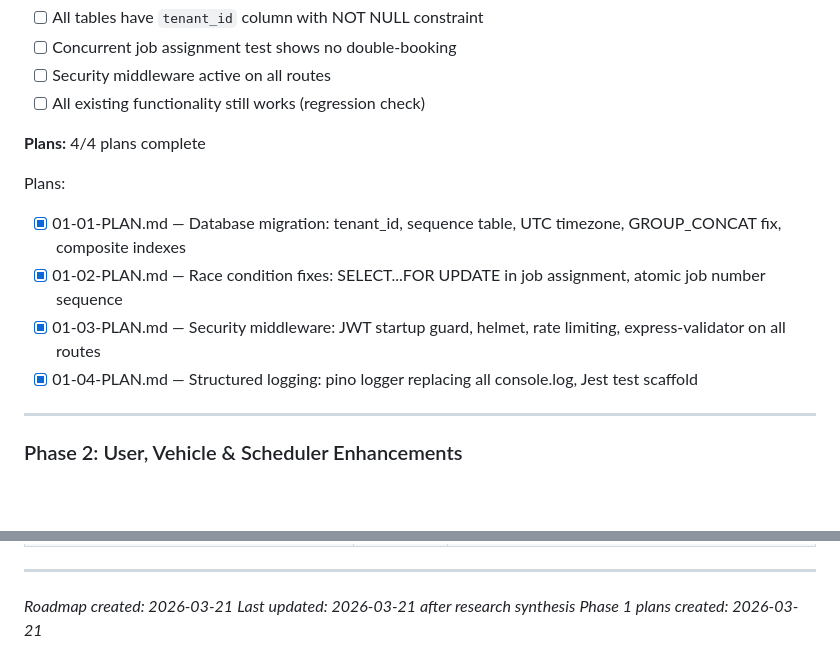
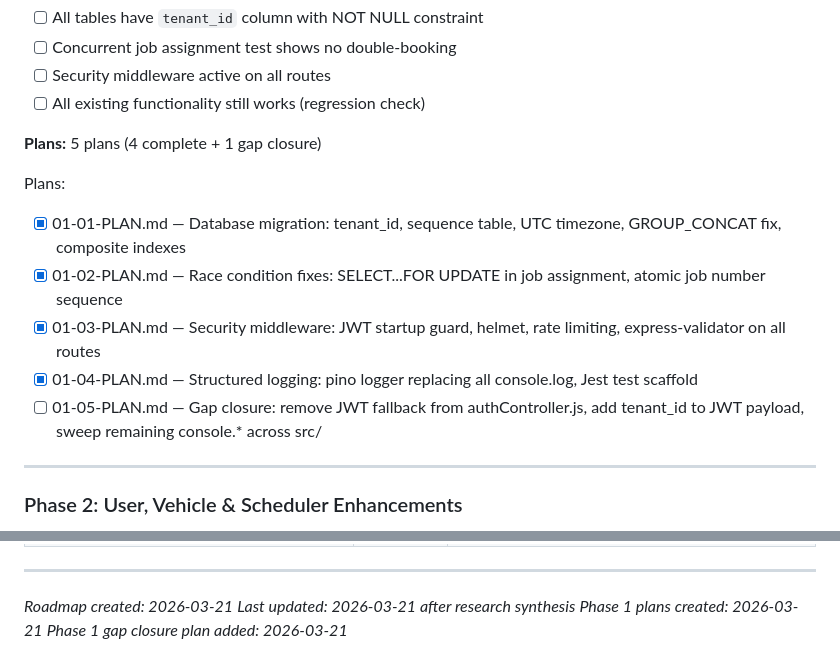
Before and after one commit to Olwethu-Dlamini/Fleet_System, a Markdown page: .planning/ROADMAP.md, 2 parts joined by grey strips. Drawn GitHub-style; blank space fills up the shorter version.

Commit message:
docs(01-foundation): add gap closure plan 01-05 for FOUND-04 and FOUND-10
Closes 3 verification gaps from 01-VERIFICATION.md:
- Gap 1 (BLOCKER): remove JWT fallback secret from authController.js
- Gap 2 (BLOCKER): add tenant_id to authController.js jwt.sign() payload
- Gap 3 (WARNING): sweep remaining console.* across all 15 src/ files to pino

Co-Authored-By: Claude Sonnet 4.6 <noreply@anthropic.com>

```diff
--- a/.planning/ROADMAP.md
+++ b/.planning/ROADMAP.md
@@ -47,13 +47,14 @@
 - [ ] Security middleware active on all routes
 - [ ] All existing functionality still works (regression check)
 
-**Plans:** 4/4 plans complete
+**Plans:** 5 plans (4 complete + 1 gap closure)
 
 Plans:
 - [x] 01-01-PLAN.md — Database migration: tenant_id, sequence table, UTC timezone, GROUP_CONCAT fix, composite indexes
 - [x] 01-02-PLAN.md — Race condition fixes: SELECT...FOR UPDATE in job assignment, atomic job number sequence
 - [x] 01-03-PLAN.md — Security middleware: JWT startup guard, helmet, rate limiting, express-validator on all routes
 - [x] 01-04-PLAN.md — Structured logging: pino logger replacing all console.log, Jest test scaffold
+- [ ] 01-05-PLAN.md — Gap closure: remove JWT fallback from authController.js, add tenant_id to JWT payload, sweep remaining console.* across src/
 
 ---
 
@@ -297,3 +298,4 @@ Phase 9 (Docs) ←── Phase 8
 *Roadmap created: 2026-03-21*
 *Last updated: 2026-03-21 after research synthesis*
 *Phase 1 plans created: 2026-03-21*
+*Phase 1 gap closure plan added: 2026-03-21*
```
Also changed, not shown: 1 other file.
